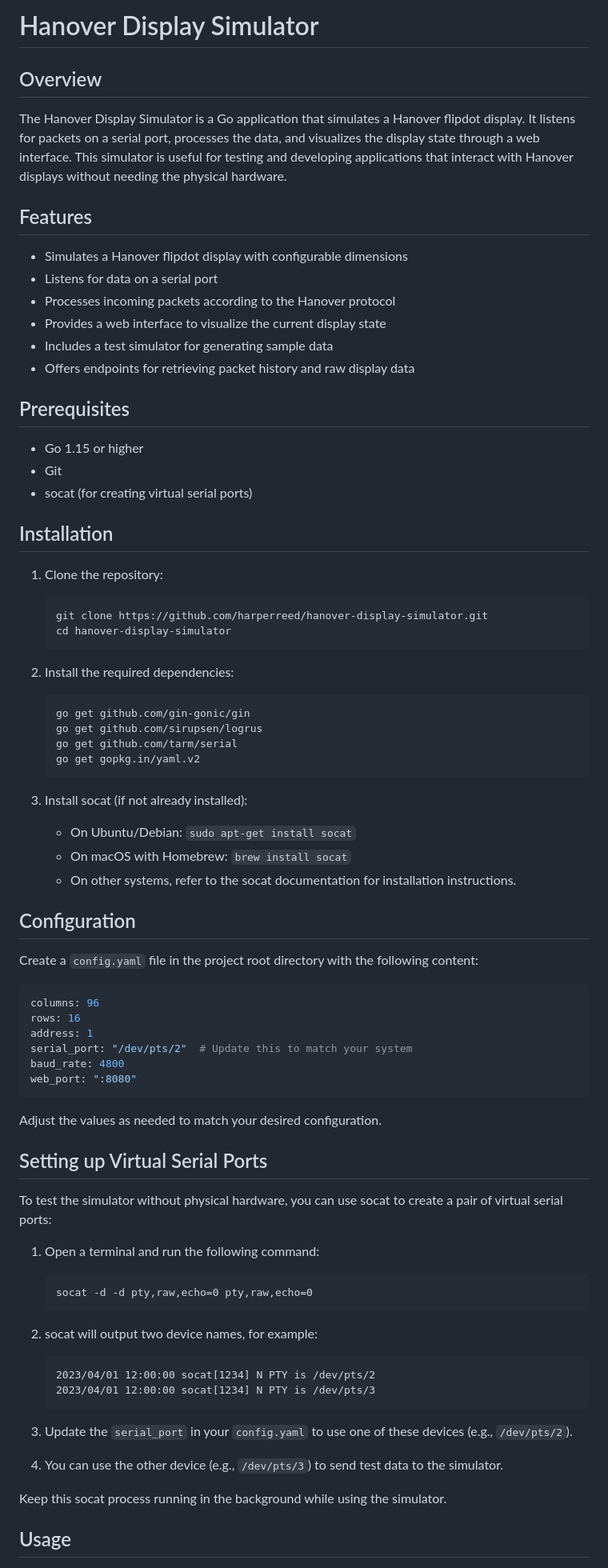
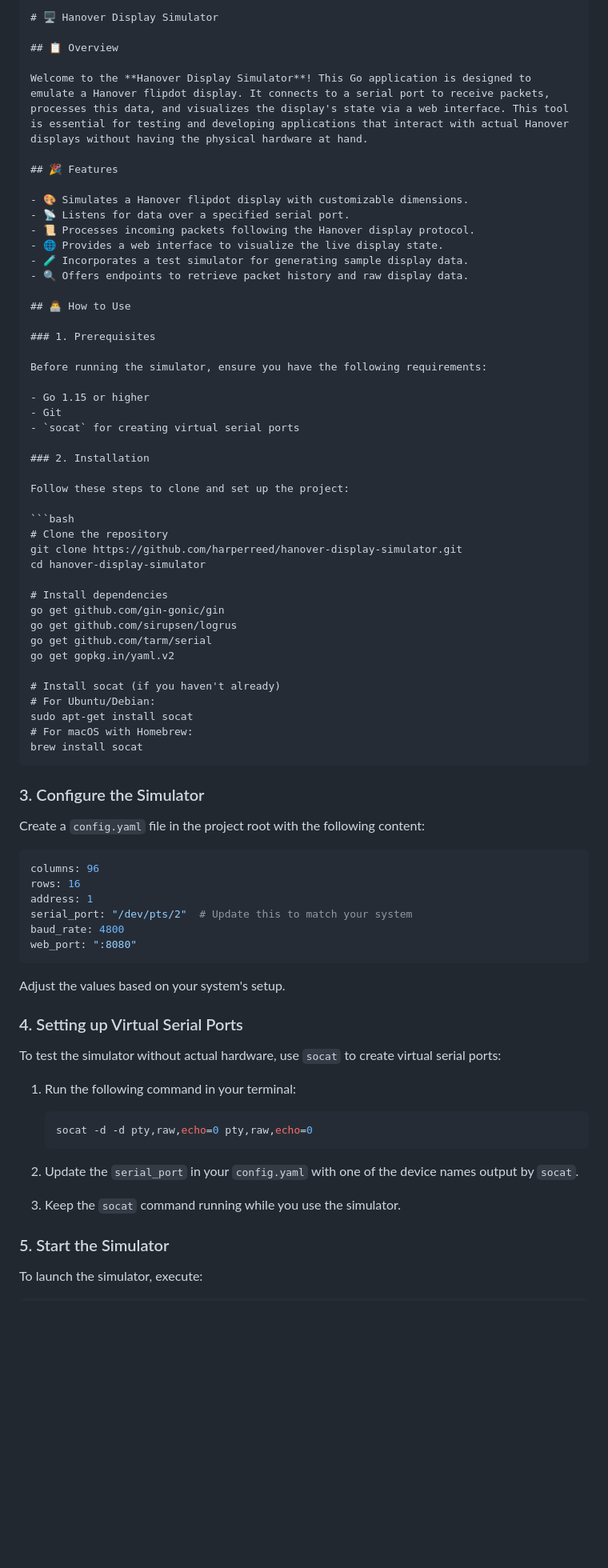
Before and after one commit to harperreed/hanover-display-simulator, a Markdown page: README.md, the part around the change printed below. Shown: that part at 80% size. Rendered like a GitHub page; blank space fills up the shorter version.

Commit message:
upodated readme

````diff
--- a/README.md
+++ b/README.md
@@ -1,48 +1,54 @@
-# Hanover Display Simulator
+```markdown
+# 🖥️ Hanover Display Simulator
 
-## Overview
+## 📋 Overview
 
-The Hanover Display Simulator is a Go application that simulates a Hanover flipdot display. It listens for packets on a serial port, processes the data, and visualizes the display state through a web interface. This simulator is useful for testing and developing applications that interact with Hanover displays without needing the physical hardware.
+Welcome to the **Hanover Display Simulator**! This Go application is designed to emulate a Hanover flipdot display. It connects to a serial port to receive packets, processes this data, and visualizes the display's state via a web interface. This tool is essential for testing and developing applications that interact with actual Hanover displays without having the physical hardware at hand.
 
-## Features
+## 🎉 Features
 
-- Simulates a Hanover flipdot display with configurable dimensions
-- Listens for data on a serial port
-- Processes incoming packets according to the Hanover protocol
-- Provides a web interface to visualize the current display state
-- Includes a test simulator for generating sample data
-- Offers endpoints for retrieving packet history and raw display data
+- 🎨 Simulates a Hanover flipdot display with customizable dimensions.
+- 📡 Listens for data over a specified serial port.
+- 📜 Processes incoming packets following the Hanover display protocol.
+- 🌐 Provides a web interface to visualize the live display state.
+- 🧪 Incorporates a test simulator for generating sample display data.
+- 🔍 Offers endpoints to retrieve packet history and raw display data.
 
-## Prerequisites
+## 👨‍💻 How to Use
+
+### 1. Prerequisites
+
+Before running the simulator, ensure you have the following requirements:
 
 - Go 1.15 or higher
 - Git
-- socat (for creating virtual serial ports)
+- `socat` for creating virtual serial ports
 
-## Installation
+### 2. Installation
 
-1. Clone the repository:
-   ```
-   git clone https://github.com/harperreed/hanover-display-simulator.git
-   cd hanover-display-simulator
-   ```
+Follow these steps to clone and set up the project:
 
-2. Install the required dependencies:
-   ```
-   go get github.com/gin-gonic/gin
-   go get github.com/sirupsen/logrus
-   go get github.com/tarm/serial
-   go get gopkg.in/yaml.v2
-   ```
+```bash
+# Clone the repository
+git clone https://github.com/harperreed/hanover-display-simulator.git
+cd hanover-display-simulator
 
-3. Install socat (if not already installed):
-   - On Ubuntu/Debian: `sudo apt-get install socat`
-   - On macOS with Homebrew: `brew install socat`
-   - On other systems, refer to the socat documentation for installation instructions.
+# Install dependencies
+go get github.com/gin-gonic/gin
+go get github.com/sirupsen/logrus
+go get github.com/tarm/serial
+go get gopkg.in/yaml.v2
 
-## Configuration
+# Install socat (if you haven't already)
+# For Ubuntu/Debian:
+sudo apt-get install socat
+# For macOS with Homebrew:
+brew install socat
+```
 
-Create a `config.yaml` file in the project root directory with the following content:
+### 3. Configure the Simulator
+
+Create a `config.yaml` file in the project root with the following content:
 
 ```yaml
 columns: 96
@@ -53,28 +59,23 @@ baud_rate: 4800
 web_port: ":8080"
 ```
 
-Adjust the values as needed to match your desired configuration.
+Adjust the values based on your system's setup.
 
-## Setting up Virtual Serial Ports
+### 4. Setting up Virtual Serial Ports
 
-To test the simulator without physical hardware, you can use socat to create a pair of virtual serial ports:
+To test the simulator without actual hardware, use `socat` to create virtual serial ports:
 
-1. Open a terminal and run the following command:
-   ```
-   socat -d -d pty,raw,echo=0 pty,raw,echo=0
-   ```
+1. Run the following command in your terminal:
 
-2. socat will output two device names, for example:
-   ```
-   2023/04/01 12:00:00 socat[1234] N PTY is /dev/pts/2
-   2023/04/01 12:00:00 socat[1234] N PTY is /dev/pts/3
-   ```
+    ```bash
+    socat -d -d pty,raw,echo=0 pty,raw,echo=0
+    ```
 
-3. Update the `serial_port` in your `config.yaml` to use one of these devices (e.g., `/dev/pts/2`).
+2. Update the `serial_port` in your `config.yaml` with one of the device names output by `socat`.
 
-4. You can use the other device (e.g., `/dev/pts/3`) to send test data to the simulator.
+3. Keep the `socat` command running while you use the simulator.
 
-Keep this socat process running in the background while using the simulator.
+### 5. Start the Simulator
 
-## Usage
+To launch the simulator, execute:
 
````
Also changed, not shown: other parts of README.md (+24 -46 lines).
